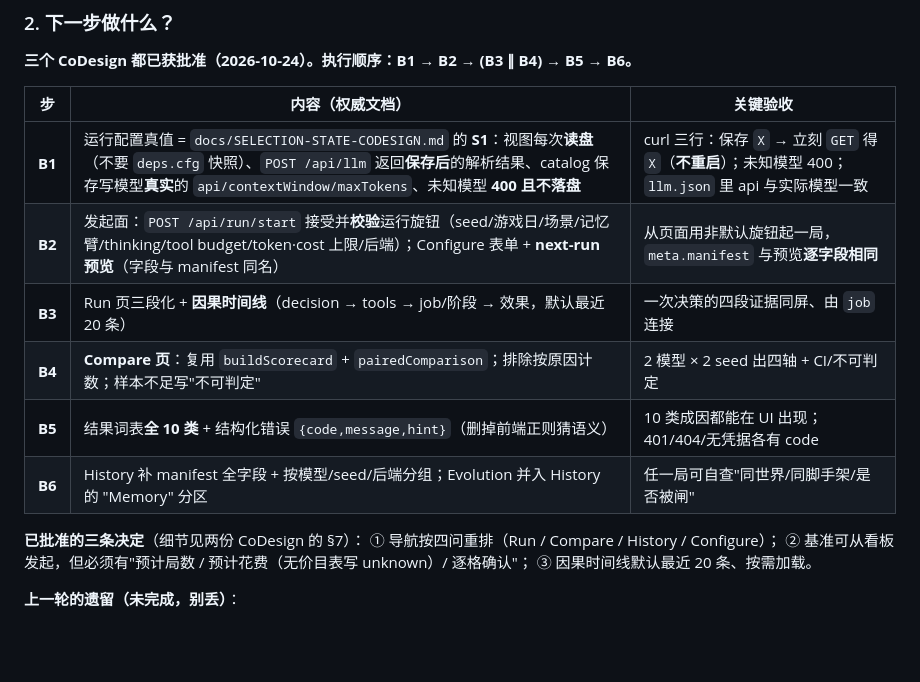
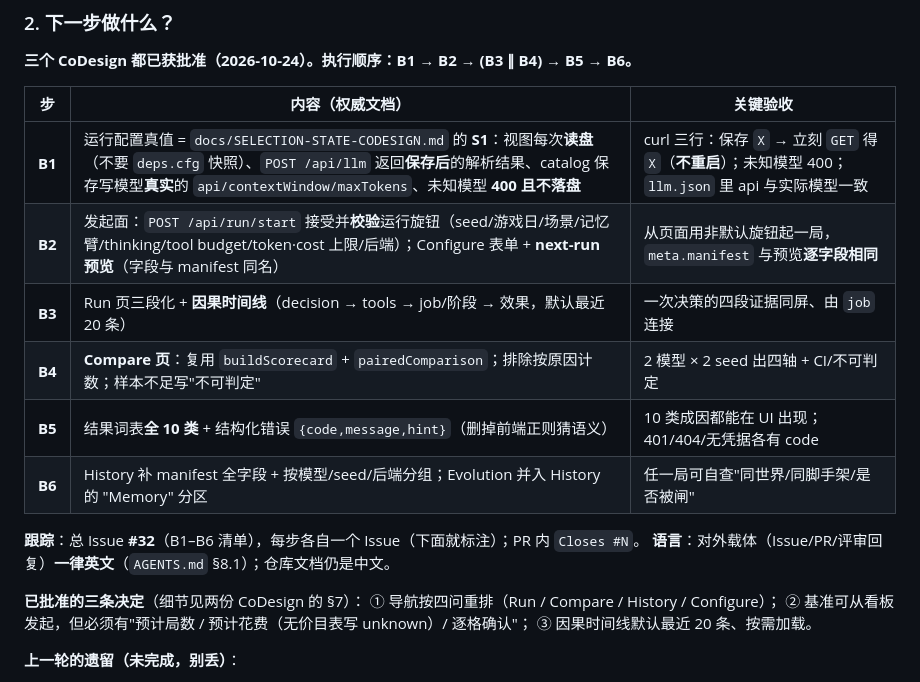
Before and after one commit to green-dalii/openttd-agent, a Markdown page: ROADMAP.md, the part around the change. Rendered like a GitHub page; blank space fills up the shorter version.

```diff
--- a/ROADMAP.md
+++ b/ROADMAP.md
@@ -119,12 +119,15 @@ pgrep -fl "bench.ts|run-experiment|cli/run.ts|llm-stub|OpenTTD.app"
 
 | 步 | 内容（权威文档） | 关键验收 |
 |---|---|---|
-| **B1** | 运行配置真值 = `docs/SELECTION-STATE-CODESIGN.md` 的 **S1**：视图每次**读盘**（不要 `deps.cfg` 快照）、`POST /api/llm` 返回**保存后**的解析结果、catalog 保存写模型**真实**的 `api/contextWindow/maxTokens`、未知模型 **400 且不落盘** | curl 三行：保存 `X` → 立刻 `GET` 得 `X`（**不重启**）；未知模型 400；`llm.json` 里 api 与实际模型一致 |
-| **B2** | 发起面：`POST /api/run/start` 接受并**校验**运行旋钮（seed/游戏日/场景/记忆臂/thinking/tool budget/token·cost 上限/后端）；Configure 表单 + **next-run 预览**（字段与 manifest 同名） | 从页面用非默认旋钮起一局，`meta.manifest` 与预览**逐字段相同** |
-| **B3** | Run 页三段化 + **因果时间线**（decision → tools → job/阶段 → 效果，默认最近 20 条） | 一次决策的四段证据同屏、由 `job` 连接 |
-| **B4** | **Compare 页**：复用 `buildScorecard` + `pairedComparison`；排除按原因计数；样本不足写"不可判定" | 2 模型 × 2 seed 出四轴 + CI/不可判定 |
-| **B5** | 结果词表**全 10 类** + 结构化错误 `{code,message,hint}`（删掉前端正则猜语义） | 10 类成因都能在 UI 出现；401/404/无凭据各有 code |
-| **B6** | History 补 manifest 全字段 + 按模型/seed/后端分组；Evolution 并入 History 的 "Memory" 分区 | 任一局可自查"同世界/同脚手架/是否被闸" |
+| **B1** | 运行配置真值 = `docs/SELECTION-STATE-CODESIGN.md` 的 **S1**：视图每次**读盘**（不要 `deps.cfg` 快照）、`POST /api/llm` 返回**保存后**的解析结果、catalog 保存写模型**真实**的 `api/contextWindow/maxTokens`、未知模型 **400 且不落盘** | curl 三行：保存 `X` → 立刻 `GET` 得 `X`（**不重启**）；未知模型 400；`llm.json` 里 api 与实际模型一致 |（#33）
+| **B2** | 发起面：`POST /api/run/start` 接受并**校验**运行旋钮（seed/游戏日/场景/记忆臂/thinking/tool budget/token·cost 上限/后端）；Configure 表单 + **next-run 预览**（字段与 manifest 同名） | 从页面用非默认旋钮起一局，`meta.manifest` 与预览**逐字段相同** |（#34）
+| **B3** | Run 页三段化 + **因果时间线**（decision → tools → job/阶段 → 效果，默认最近 20 条） | 一次决策的四段证据同屏、由 `job` 连接 |（#35）
+| **B4** | **Compare 页**：复用 `buildScorecard` + `pairedComparison`；排除按原因计数；样本不足写"不可判定" | 2 模型 × 2 seed 出四轴 + CI/不可判定 |（#36）
+| **B5** | 结果词表**全 10 类** + 结构化错误 `{code,message,hint}`（删掉前端正则猜语义） | 10 类成因都能在 UI 出现；401/404/无凭据各有 code |（#37）
+| **B6** | History 补 manifest 全字段 + 按模型/seed/后端分组；Evolution 并入 History 的 "Memory" 分区 | 任一局可自查"同世界/同脚手架/是否被闸" |（#38）
+
+**跟踪**：总 Issue **#32**（B1–B6 清单），每步各自一个 Issue（下面就标注）；PR 内 `Closes #N`。
+**语言**：对外载体（Issue/PR/评审回复）**一律英文**（`AGENTS.md` §8.1）；仓库文档仍是中文。
 
 **已批准的三条决定**（细节见两份 CoDesign 的 §7）：
 ① 导航按四问重排（Run / Compare / History / Configure）；
```
Also changed, not shown: AGENTS.md (+15 -6 lines), CHANGELOG.md (+7 -0 lines).
